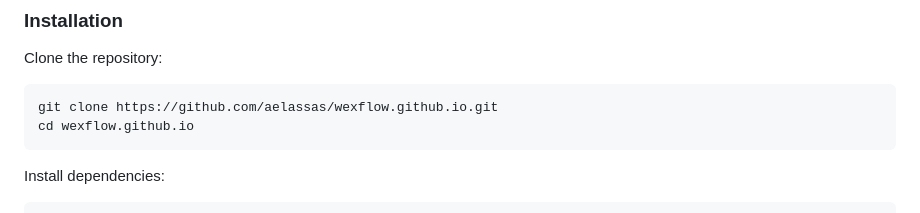
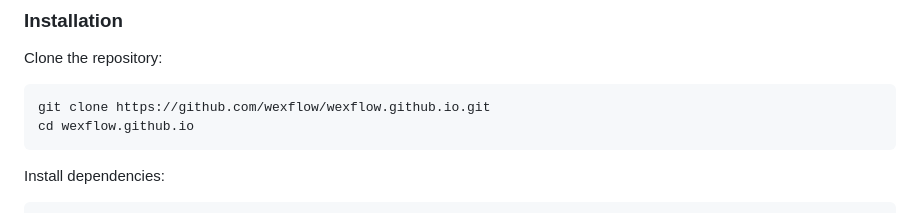
Before and after one commit to wexflow/wexflow.github.io, a Markdown page: README.md, the part around one of its changes. Rendered like a GitHub page.

Commit message:
docs(README): fix instructions

````diff
--- a/README.md
+++ b/README.md
@@ -49,7 +49,7 @@ By keeping each concern isolated in its own file, the project becomes easier to
 Clone the repository:
 
 ```bash
-git clone https://github.com/aelassas/wexflow.github.io.git
+git clone https://github.com/wexflow/wexflow.github.io.git
 cd wexflow.github.io
 ```
 
````
Also changed, not shown: other parts of README.md (+2 -2 lines).
